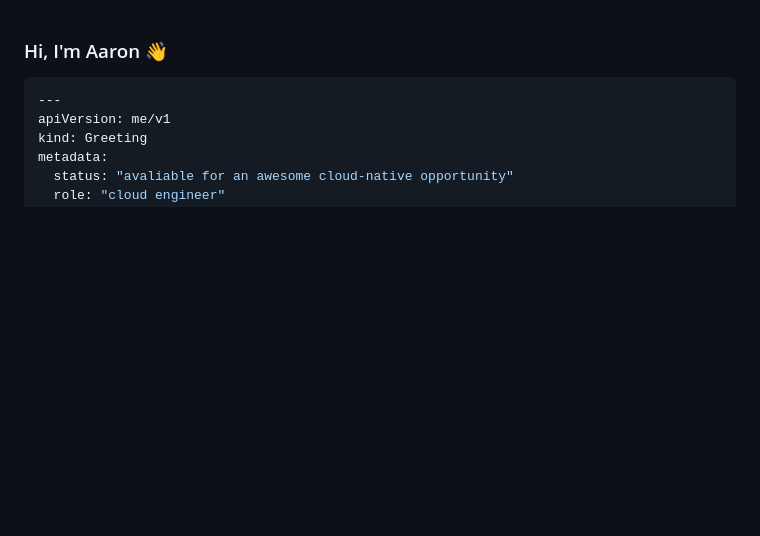
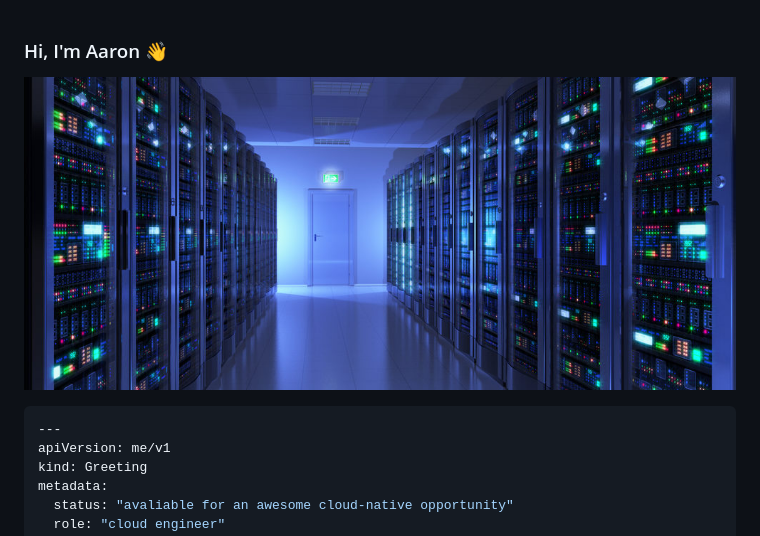
Before and after one commit to ziwon/ziwon, a Markdown page: README.md, the part around the change. GitHub-like rendering; pictures changed too: images/dc.jpg (added); blank space fills up the shorter version.

Commit message:
Add dc image

````diff
--- a/README.md
+++ b/README.md
@@ -1,4 +1,6 @@
 ### Hi, I'm Aaron 👋
+![](./images/dc.jpg)
+
 ```yaml
 ---
 apiVersion: me/v1
````
